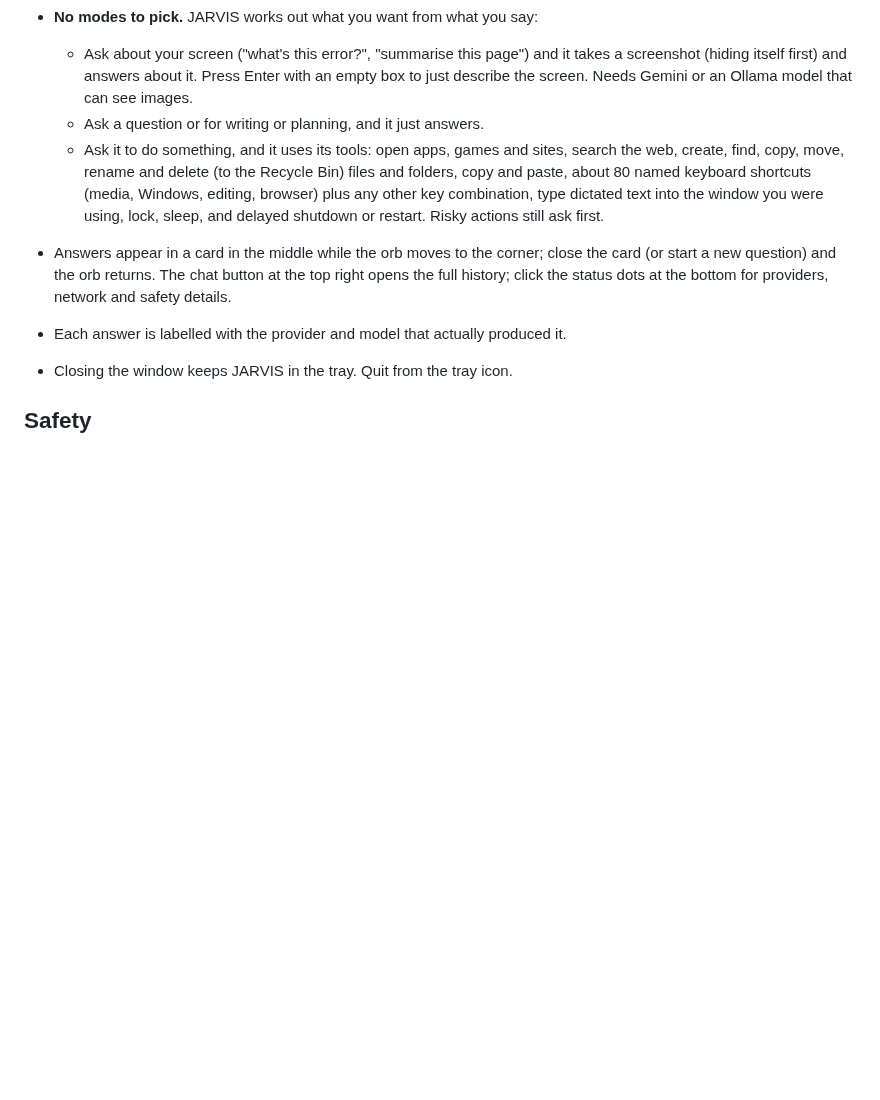
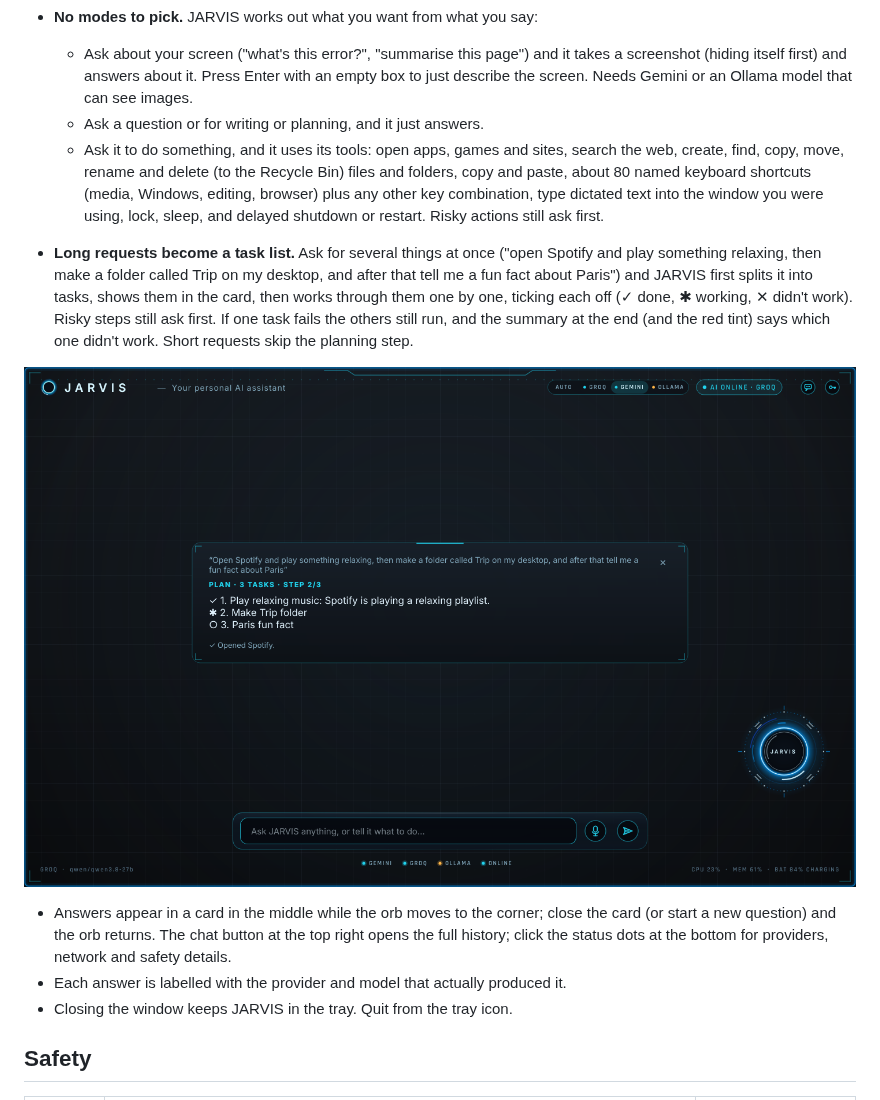
Before and after one commit to angith-anmesrisha/voiceAssistant, a Markdown page: README.md, the part around the change. Rendered like a GitHub page; pictures changed too: docs/renders/16-plan-running.png (added); blank space fills up the shorter version.

```diff
--- a/README.md
+++ b/README.md
@@ -99,6 +99,16 @@ python -m jarvis --hidden   # starts in the tray
     browser) plus any other key combination, type dictated text into the window you
     were using, lock, sleep, and delayed shutdown or restart. Risky actions still ask
     first.
+- **Long requests become a task list.** Ask for several things at once ("open Spotify
+  and play something relaxing, then make a folder called Trip on my desktop, and after
+  that tell me a fun fact about Paris") and JARVIS first splits it into tasks, shows them
+  in the card, then works through them one by one, ticking each off (✓ done, ✱ working,
+  ✕ didn't work). Risky steps still ask first. If one task fails the others still run,
+  and the summary at the end (and the red tint) says which one didn't work. Short
+  requests skip the planning step.
+
+![JARVIS working through a task list](docs/renders/16-plan-running.png)
+
 - Answers appear in a card in the middle while the orb moves to the corner; close the
   card (or start a new question) and the orb returns. The chat button at the top right
   opens the full history; click the status dots at the bottom for providers, network and
```
Also changed, not shown: CLAUDE.md (+12 -0 lines), docs/renders/17-plan-done.png (added), 6 other files.
